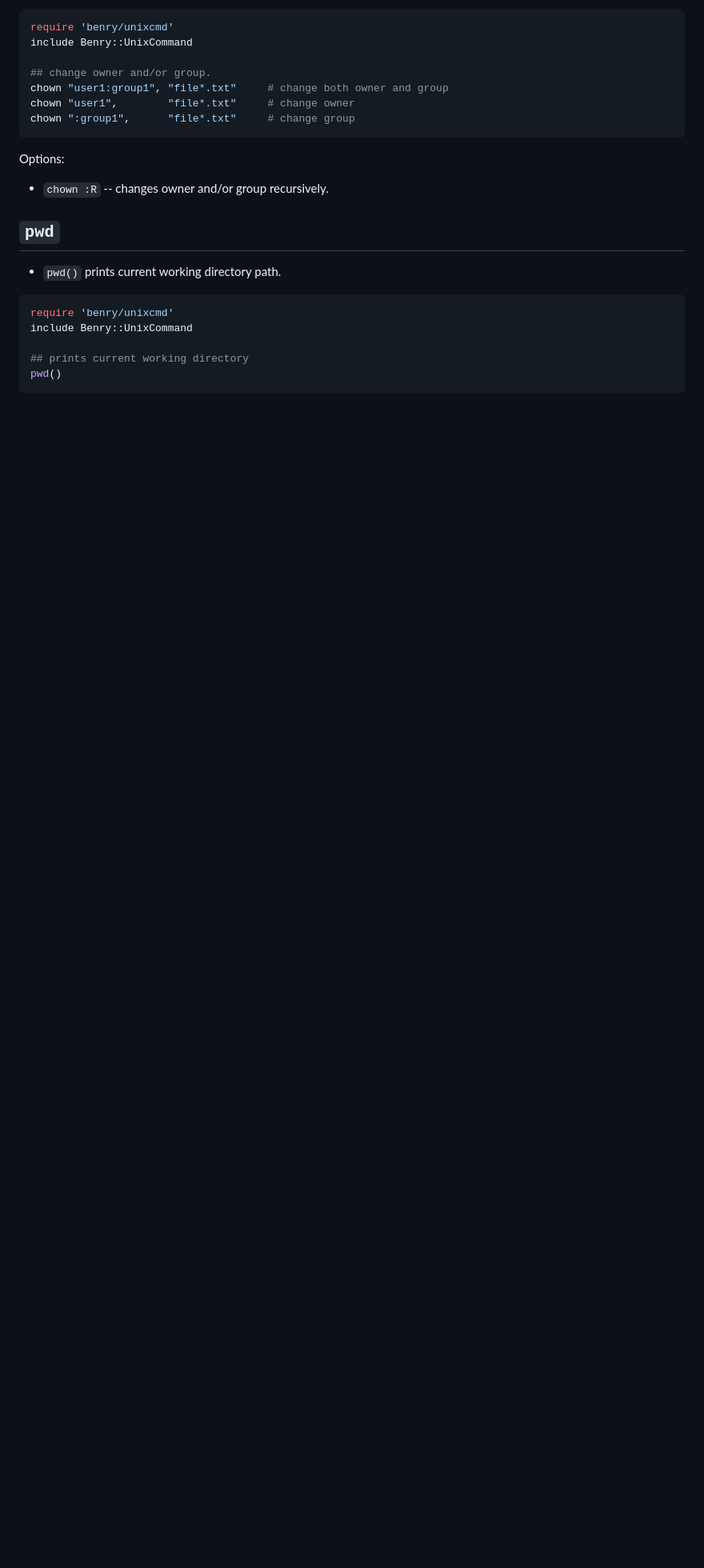
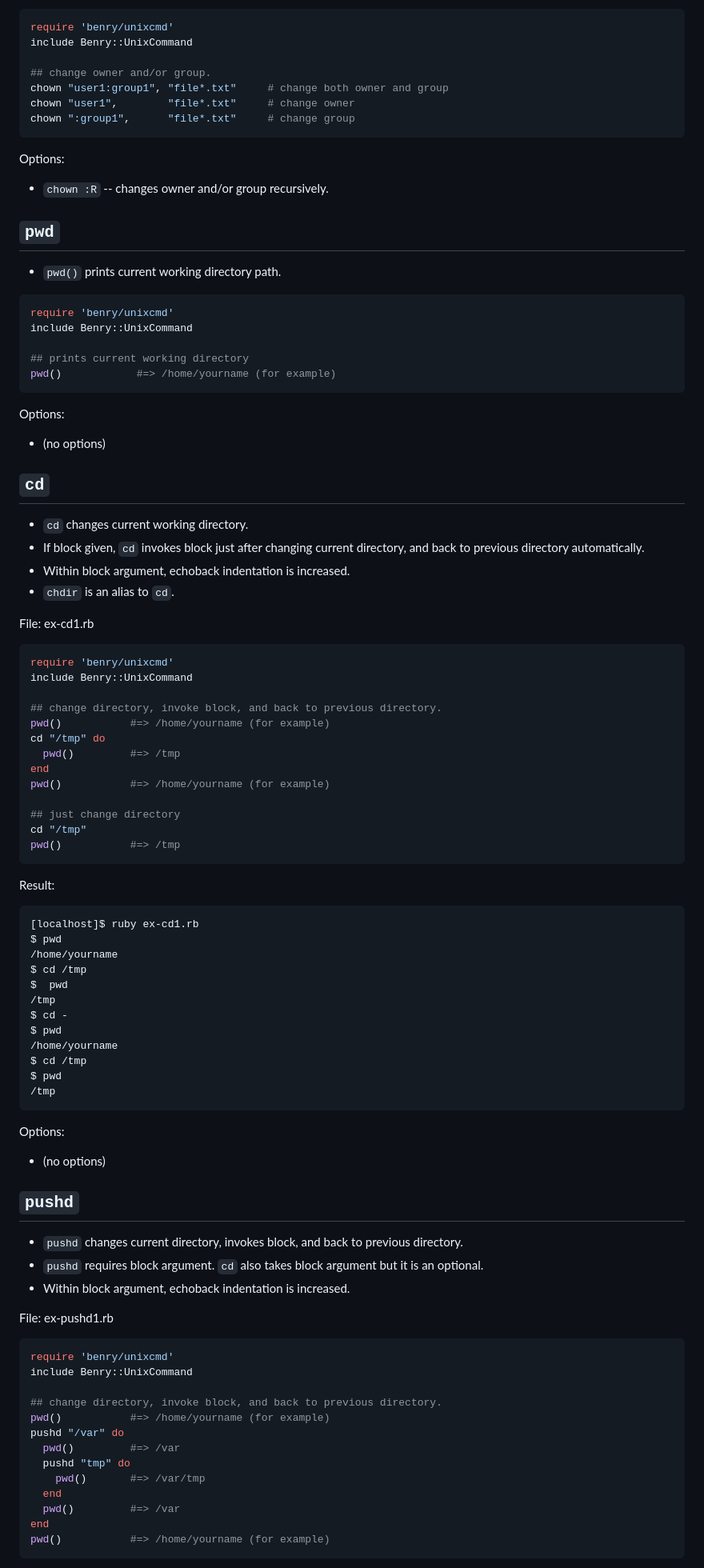
Before and after one commit to kwatch/benry-ruby, a Markdown page: benry-unixcmd/README.md, the part around the change printed below. Shown: that part at 80% size. Drawn GitHub-style; blank space fills up the shorter version.

Commit message:
[ruby] unixcmd: update 'README.md'

````diff
--- a/benry-unixcmd/README.md
+++ b/benry-unixcmd/README.md
@@ -496,4 +499,87 @@ require 'benry/unixcmd'
 include Benry::UnixCommand
 
 ## prints current working directory
-pwd()
+pwd()            #=> /home/yourname (for example)
+```
+
+Options:
+
+* (no options)
+
+
+
+`cd`
+----
+
+* `cd` changes current working directory.
+* If block given, `cd` invokes block just after changing current directory,
+  and back to previous directory automatically.
+* Within block argument, echoback indentation is increased.
+* `chdir` is an alias to `cd`.
+
+File: ex-cd1.rb
+
+```ruby
+require 'benry/unixcmd'
+include Benry::UnixCommand
+
+## change directory, invoke block, and back to previous directory.
+pwd()           #=> /home/yourname (for example)
+cd "/tmp" do
+  pwd()         #=> /tmp
+end
+pwd()           #=> /home/yourname (for example)
+
+## just change directory
+cd "/tmp"
+pwd()           #=> /tmp
+```
+
+Result:
+
+```terminal
+[localhost]$ ruby ex-cd1.rb
+$ pwd
+/home/yourname
+$ cd /tmp
+$  pwd
+/tmp
+$ cd -
+$ pwd
+/home/yourname
+$ cd /tmp
+$ pwd
+/tmp
+```
+
+Options:
+
+* (no options)
+
+
+
+`pushd`
+-------
+
+* `pushd` changes current directory, invokes block, and back to previous directory.
+* `pushd` requires block argument. `cd` also takes block argument but it is an optional.
+* Within block argument, echoback indentation is increased.
+
+File: ex-pushd1.rb
+
+```ruby
+require 'benry/unixcmd'
+include Benry::UnixCommand
+
+## change directory, invoke block, and back to previous directory.
+pwd()           #=> /home/yourname (for example)
+pushd "/var" do
+  pwd()         #=> /var
+  pushd "tmp" do
+    pwd()       #=> /var/tmp
+  end
+  pwd()         #=> /var
+end
+pwd()           #=> /home/yourname (for example)
+```
+
````
Also changed, not shown: other parts of benry-unixcmd/README.md (+25 -1 lines).
